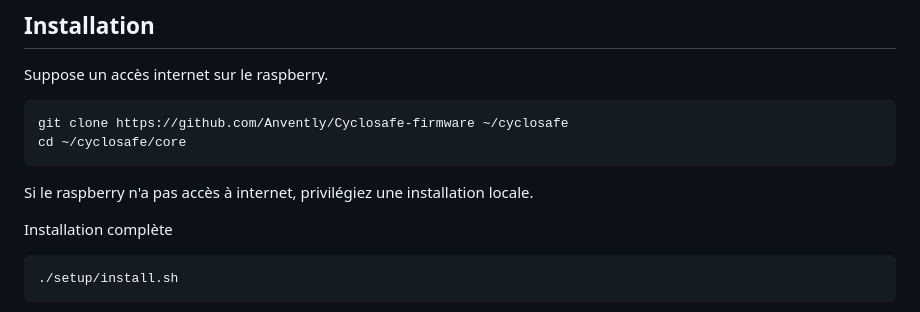
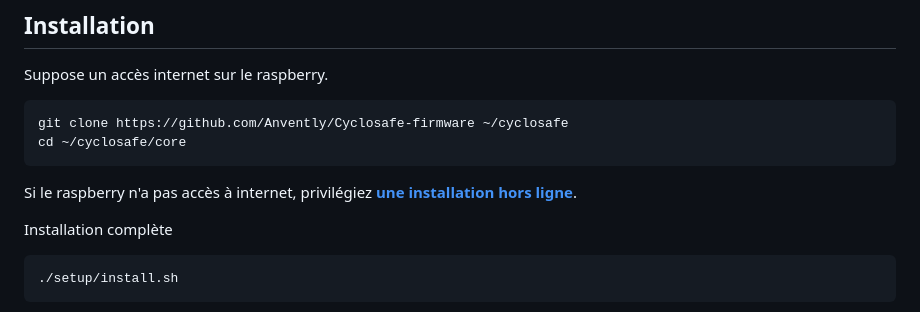
Before and after one commit to Anvently/portable-bike-perception-rpi-ros2, a Markdown page: core/README.md, the part around the change. GitHub-like rendering.

Commit message:
missing link in readme

```diff
--- a/core/README.md
+++ b/core/README.md
@@ -11,7 +11,7 @@ git clone https://github.com/Anvently/Cyclosafe-firmware ~/cyclosafe
 cd ~/cyclosafe/core
 ~~~
 
-Si le raspberry n'a pas accès à internet, privilégiez une installation locale.
+Si le raspberry n'a pas accès à internet, privilégiez [**une installation hors ligne**](#installation-hors-ligne).
 
 Installation complète
 ~~~
```
